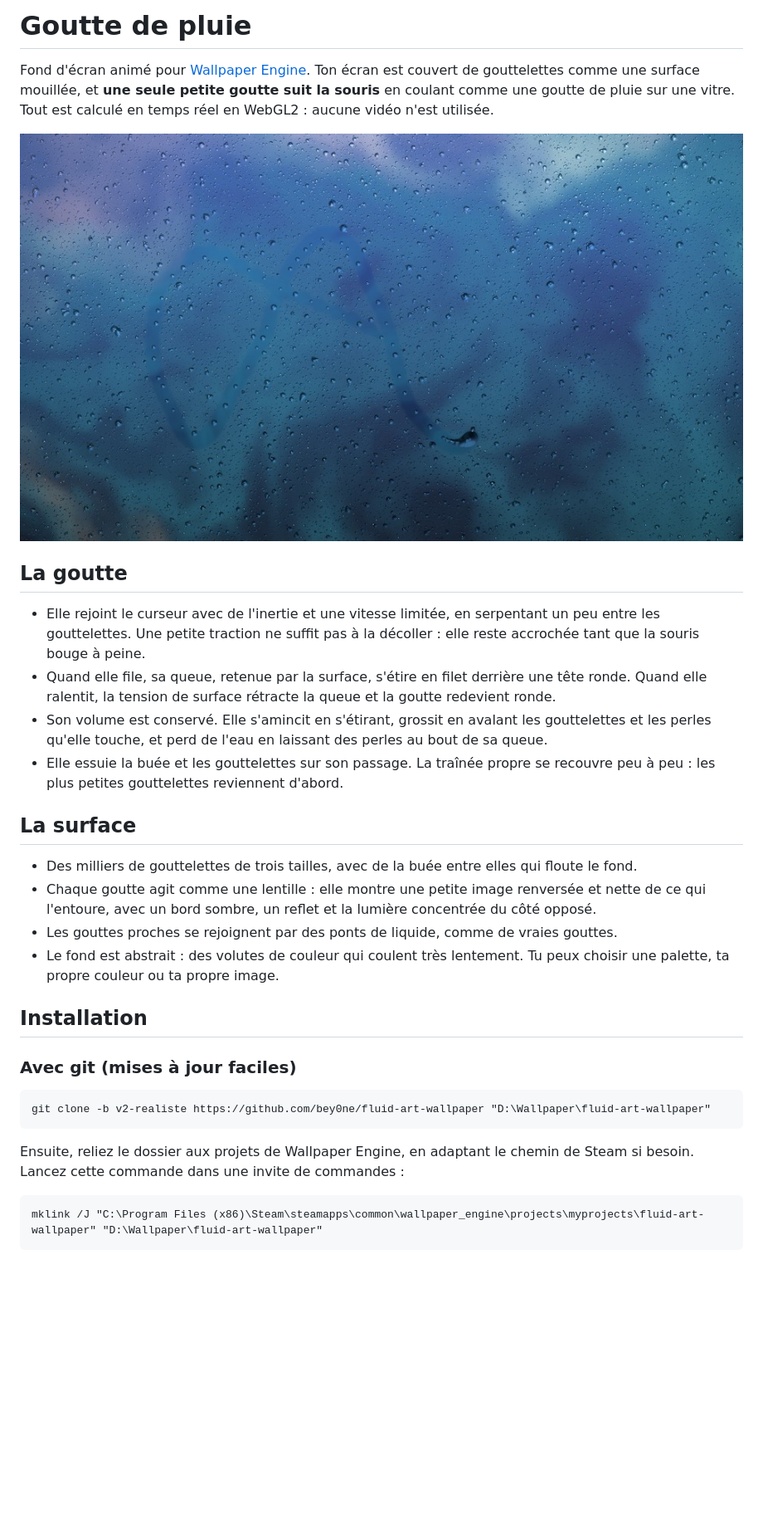
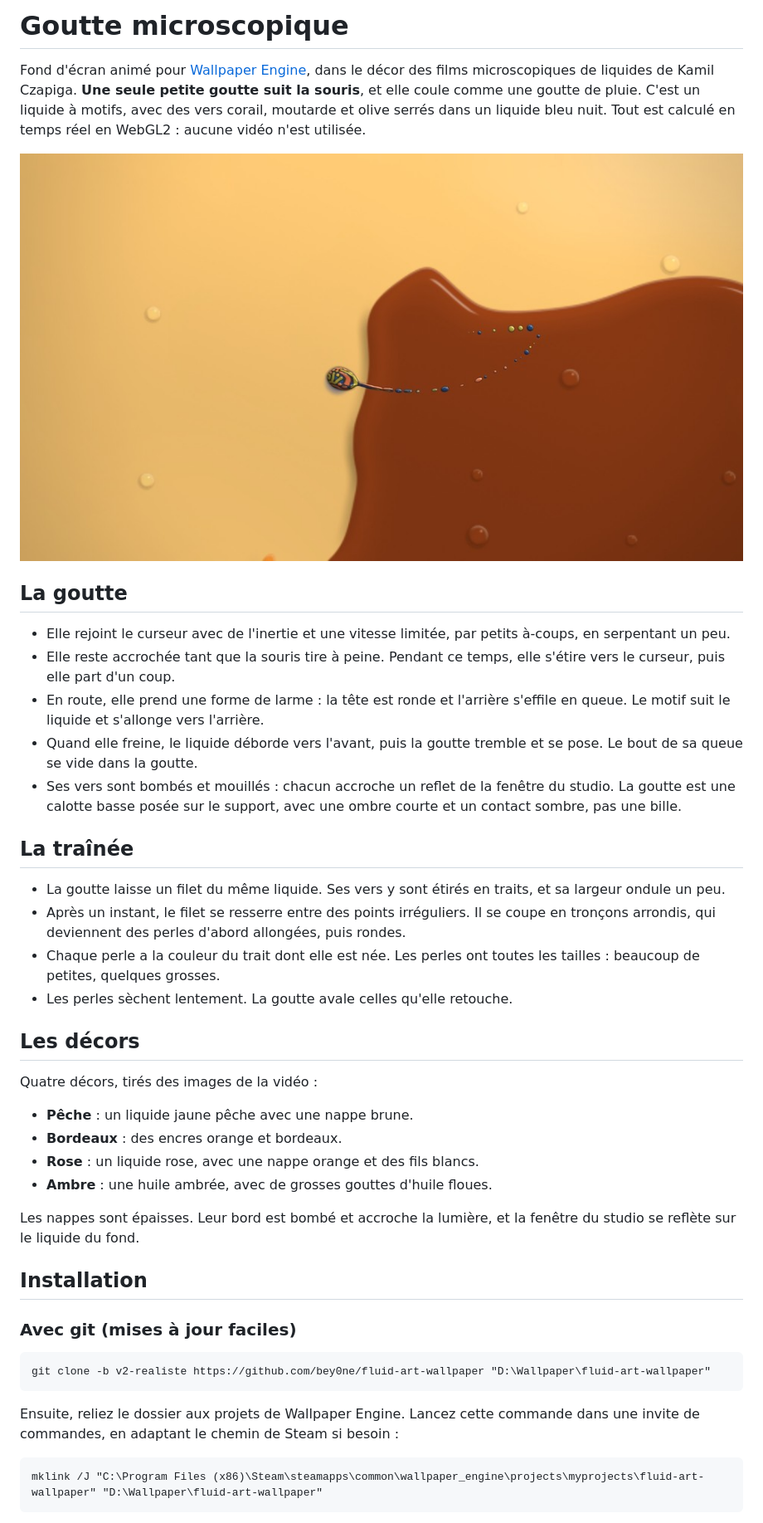
Before and after one commit to bey0ne/fluid-art-wallpaper, a Markdown page: README.md, the part around one of its changes. Shown at 83% size. GitHub-like rendering; pictures changed too: preview.jpg; blank space fills up the shorter version.

````diff
--- a/README.md
+++ b/README.md
@@ -1,22 +1,34 @@
-# Goutte de pluie
+# Goutte microscopique
 
-Fond d'écran animé pour [Wallpaper Engine](https://www.wallpaperengine.io/). Ton écran est couvert de gouttelettes comme une surface mouillée, et **une seule petite goutte suit la souris** en coulant comme une goutte de pluie sur une vitre. Tout est calculé en temps réel en WebGL2 : aucune vidéo n'est utilisée.
+Fond d'écran animé pour [Wallpaper Engine](https://www.wallpaperengine.io/), dans le décor des films microscopiques de liquides de Kamil Czapiga. **Une seule petite goutte suit la souris**, et elle coule comme une goutte de pluie. C'est un liquide à motifs, avec des vers corail, moutarde et olive serrés dans un liquide bleu nuit. Tout est calculé en temps réel en WebGL2 : aucune vidéo n'est utilisée.
 
 ![Aperçu](preview.jpg)
 
 ## La goutte
 
-- Elle rejoint le curseur avec de l'inertie et une vitesse limitée, en serpentant un peu entre les gouttelettes. Une petite traction ne suffit pas à la décoller : elle reste accrochée tant que la souris bouge à peine.
-- Quand elle file, sa queue, retenue par la surface, s'étire en filet derrière une tête ronde. Quand elle ralentit, la tension de surface rétracte la queue et la goutte redevient ronde.
-- Son volume est conservé. Elle s'amincit en s'étirant, grossit en avalant les gouttelettes et les perles qu'elle touche, et perd de l'eau en laissant des perles au bout de sa queue.
-- Elle essuie la buée et les gouttelettes sur son passage. La traînée propre se recouvre peu à peu : les plus petites gouttelettes reviennent d'abord.
+- Elle rejoint le curseur avec de l'inertie et une vitesse limitée, par petits à-coups, en serpentant un peu.
+- Elle reste accrochée tant que la souris tire à peine. Pendant ce temps, elle s'étire vers le curseur, puis elle part d'un coup.
+- En route, elle prend une forme de larme : la tête est ronde et l'arrière s'effile en queue. Le motif suit le liquide et s'allonge vers l'arrière.
+- Quand elle freine, le liquide déborde vers l'avant, puis la goutte tremble et se pose. Le bout de sa queue se vide dans la goutte.
+- Ses vers sont bombés et mouillés : chacun accroche un reflet de la fenêtre du studio. La goutte est une calotte basse posée sur le support, avec une ombre courte et un contact sombre, pas une bille.
 
-## La surface
+## La traînée
 
-- Des milliers de gouttelettes de trois tailles, avec de la buée entre elles qui floute le fond.
-- Chaque goutte agit comme une lentille : elle montre une petite image renversée et nette de ce qui l'entoure, avec un bord sombre, un reflet et la lumière concentrée du côté opposé.
-- Les gouttes proches se rejoignent par des ponts de liquide, comme de vraies gouttes.
-- Le fond est abstrait : des volutes de couleur qui coulent très lentement. Tu peux choisir une palette, ta propre couleur ou ta propre image.
+- La goutte laisse un filet du même liquide. Ses vers y sont étirés en traits, et sa largeur ondule un peu.
+- Après un instant, le filet se resserre entre des points irréguliers. Il se coupe en tronçons arrondis, qui deviennent des perles d'abord allongées, puis rondes.
+- Chaque perle a la couleur du trait dont elle est née. Les perles ont toutes les tailles : beaucoup de petites, quelques grosses.
+- Les perles sèchent lentement. La goutte avale celles qu'elle retouche.
+
+## Les décors
+
+Quatre décors, tirés des images de la vidéo :
+
+- **Pêche** : un liquide jaune pêche avec une nappe brune.
+- **Bordeaux** : des encres orange et bordeaux.
+- **Rose** : un liquide rose, avec une nappe orange et des fils blancs.
+- **Ambre** : une huile ambrée, avec de grosses gouttes d'huile floues.
+
+Les nappes sont épaisses. Leur bord est bombé et accroche la lumière, et la fenêtre du studio se reflète sur le liquide du fond.
 
 ## Installation
 
@@ -26,7 +38,7 @@ Fond d'écran animé pour [Wallpaper Engine](https://www.wallpaperengine.io/). T
 git clone -b v2-realiste https://github.com/bey0ne/fluid-art-wallpaper "D:\Wallpaper\fluid-art-wallpaper"
 ```
 
-Ensuite, reliez le dossier aux projets de Wallpaper Engine, en adaptant le chemin de Steam si besoin. Lancez cette commande dans une invite de commandes :
+Ensuite, reliez le dossier aux projets de Wallpaper Engine. Lancez cette commande dans une invite de commandes, en adaptant le chemin de Steam si besoin :
 
 ```
 mklink /J "C:\Program Files (x86)\Steam\steamapps\common\wallpaper_engine\projects\myprojects\fluid-art-wallpaper" "D:\Wallpaper\fluid-art-wallpaper"
````
Also changed, not shown: other parts of README.md (+9 -12 lines), 2 other files.
